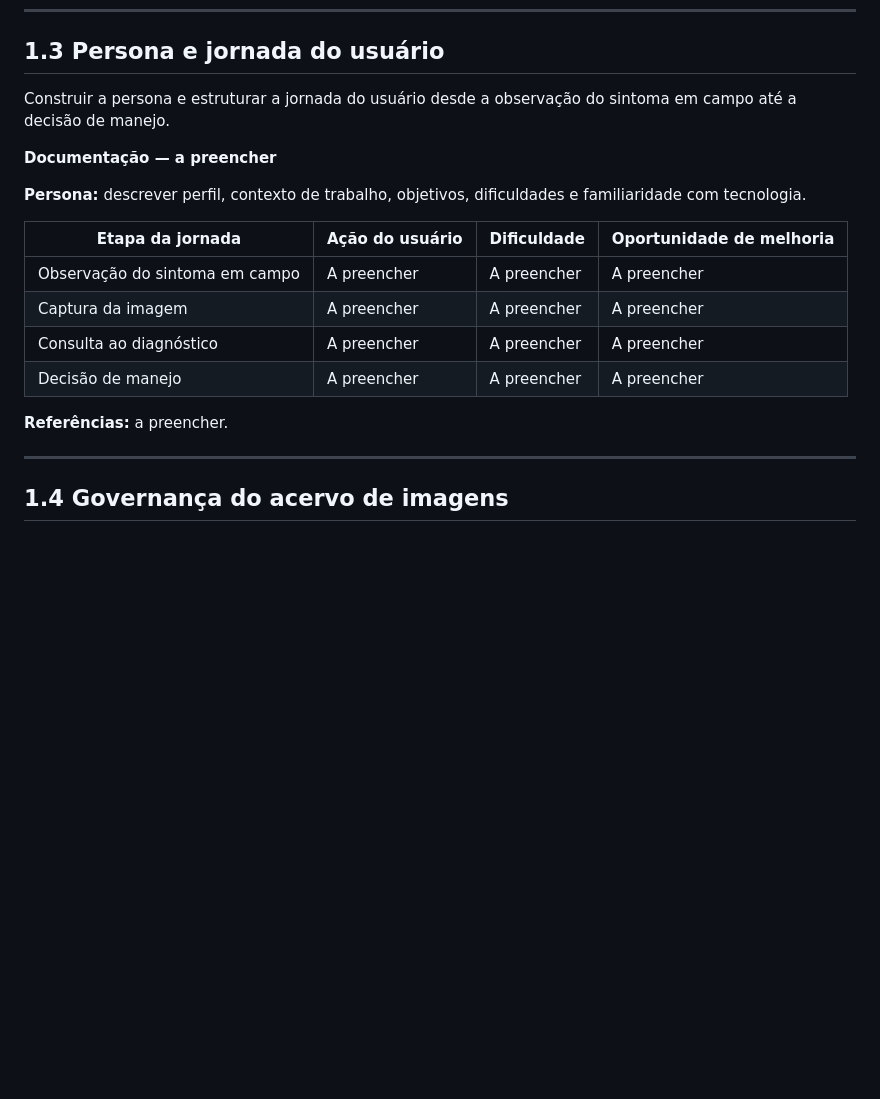
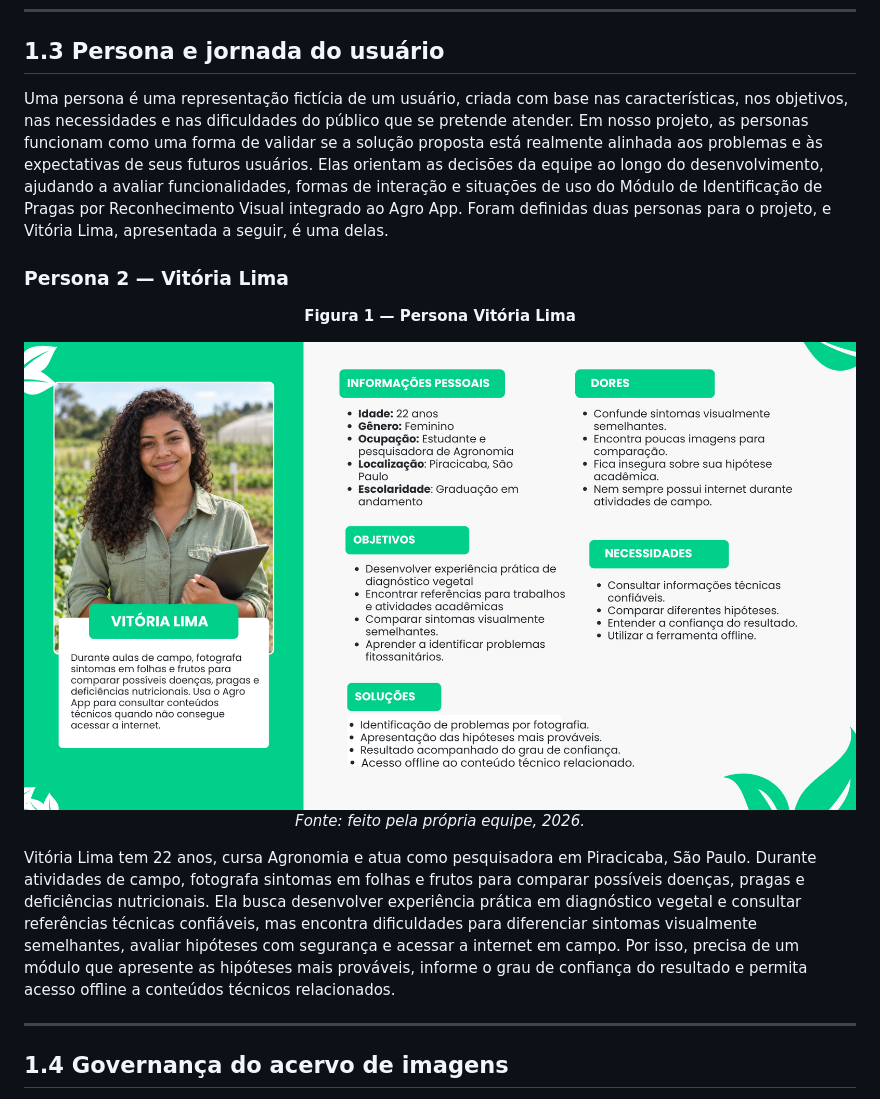
Before and after one commit to AgroTech-Inteli-ATI/2026_02_AgroApp, a Markdown page: docs/Projeto.md, the part around the change. GitHub-like rendering; pictures changed too: assets/persona_estudante.png (added); blank space fills up the shorter version.

Commit message:
docs:adiciona persona estudante

```diff
--- a/docs/Projeto.md
+++ b/docs/Projeto.md
@@ -61,20 +61,19 @@ Mapear as dores e ganhos do produtor, diferenciando o que o Agro App já resolve
 
 ## 1.3 Persona e jornada do usuário
 
-Construir a persona e estruturar a jornada do usuário desde a observação do sintoma em campo até a decisão de manejo.
+Uma persona é uma representação fictícia de um usuário, criada com base nas características, nos objetivos, nas necessidades e nas dificuldades do público que se pretende atender. Em nosso projeto, as personas funcionam como uma forma de validar se a solução proposta está realmente alinhada aos problemas e às expectativas de seus futuros usuários. Elas orientam as decisões da equipe ao longo do desenvolvimento, ajudando a avaliar funcionalidades, formas de interação e situações de uso do Módulo de Identificação de Pragas por Reconhecimento Visual integrado ao Agro App. Foram definidas duas personas para o projeto, e Vitória Lima, apresentada a seguir, é uma delas.
 
-**Documentação — a preencher**
+### Persona 2 — Vitória Lima
 
-**Persona:** descrever perfil, contexto de trabalho, objetivos, dificuldades e familiaridade com tecnologia.
+<div align="center">
+  <p><strong>Figura 1 — Persona Vitória Lima</strong></p>
+  <img src="../assets/persona_estudante.png" alt="Persona Vitória Lima, estudante e pesquisadora de Agronomia">
+  <p><em>Fonte: feito pela própria equipe, 2026.</em></p>
+</div>
 
-| Etapa da jornada | Ação do usuário | Dificuldade | Oportunidade de melhoria |
-| --- | --- | --- | --- |
-| Observação do sintoma em campo | A preencher | A preencher | A preencher |
-| Captura da imagem | A preencher | A preencher | A preencher |
-| Consulta ao diagnóstico | A preencher | A preencher | A preencher |
-| Decisão de manejo | A preencher | A preencher | A preencher |
+Vitória Lima tem 22 anos, cursa Agronomia e atua como pesquisadora em Piracicaba, São Paulo. Durante atividades de campo, fotografa sintomas em folhas e frutos para comparar possíveis doenças, pragas e deficiências nutricionais. Ela busca desenvolver experiência prática em diagnóstico vegetal e consultar referências técnicas confiáveis, mas encontra dificuldades para diferenciar sintomas visualmente semelhantes, avaliar hipóteses com segurança e acessar a internet em campo. Por isso, precisa de um módulo que apresente as hipóteses mais prováveis, informe o grau de confiança do resultado e permita acesso offline a conteúdos técnicos relacionados.
 
-**Referências:** a preencher.
+
 
 ---
 
```
Also changed, not shown: assets/jornada_estudante.png (added).
